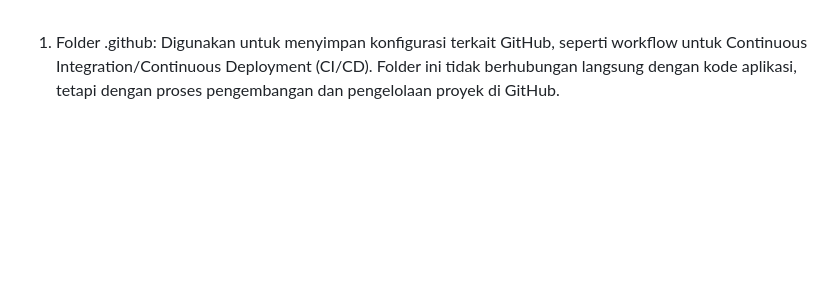
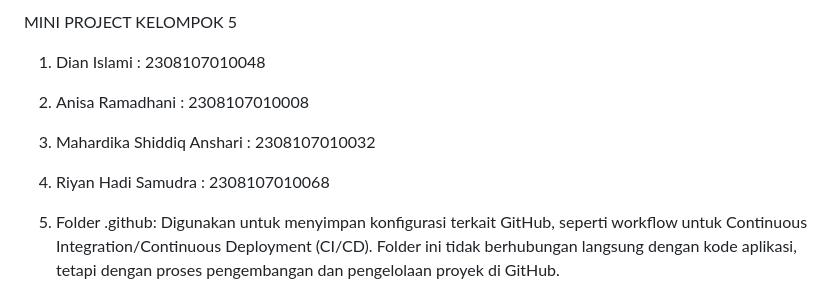
Before and after one commit to Mahardikashiddiq/Mini-Project-2-Kelompok-5, a Markdown page: README.md, the part around the change. Rendered like a GitHub page; blank space fills up the shorter version.

```diff
--- a/README.md
+++ b/README.md
@@ -1,3 +1,11 @@
+MINI PROJECT KELOMPOK 5
+1. Dian Islami               : 2308107010048
+2. Anisa Ramadhani           : 2308107010008
+3. Mahardika Shiddiq Anshari : 2308107010032
+4. Riyan Hadi Samudra        : 2308107010068
+
+
+
 1. Folder .github: Digunakan untuk menyimpan konfigurasi terkait GitHub, seperti workflow untuk Continuous Integration/Continuous Deployment (CI/CD). Folder ini tidak berhubungan langsung dengan kode aplikasi, tetapi dengan proses pengembangan dan pengelolaan proyek di GitHub.
 
 2. Folder app: Folder utama tempat kode aplikasi berada. Di dalam folder app, terdapat beberapa subfolder, termasuk Http, yang digunakan untuk menyimpan kontroler, middleware, dan request yang digunakan oleh aplikasi.
```
